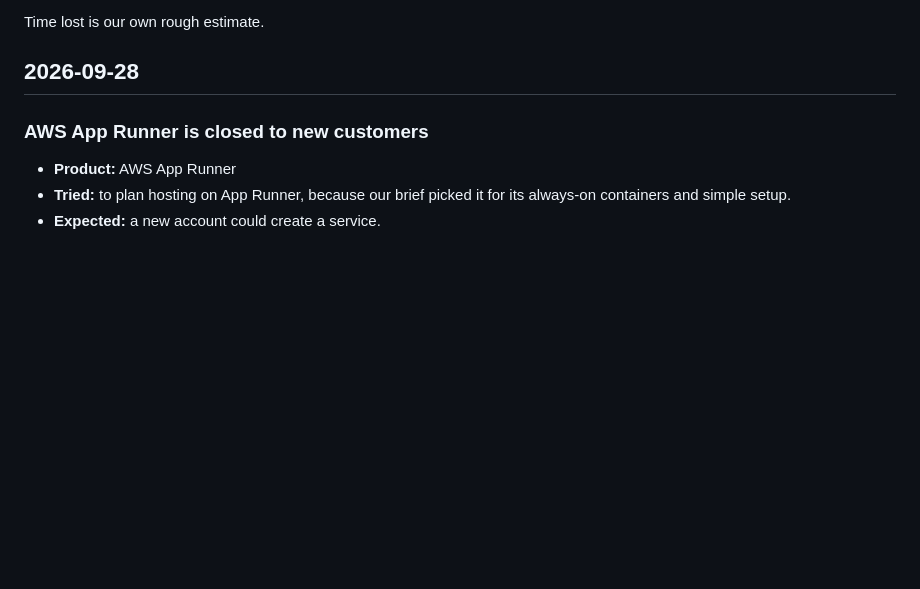
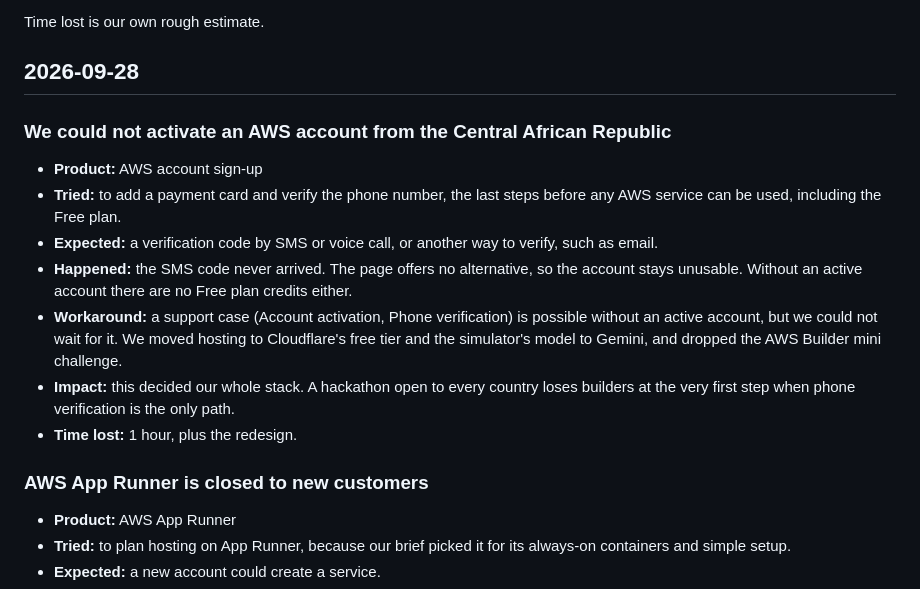
Before and after one commit to elielMengue/cityvoice, a Markdown page: docs/friction-log.md, the part around one of its changes. GitHub-like rendering; blank space fills up the shorter version.

```diff
--- a/docs/friction-log.md
+++ b/docs/friction-log.md
@@ -8,6 +8,25 @@ the teams behind these tools can act on it.
 Time lost is our own rough estimate.
 
 ## 2026-09-28
+
+### We could not activate an AWS account from the Central African Republic
+
+- **Product:** AWS account sign-up
+- **Tried:** to add a payment card and verify the phone number, the last steps
+  before any AWS service can be used, including the Free plan.
+- **Expected:** a verification code by SMS or voice call, or another way to
+  verify, such as email.
+- **Happened:** the SMS code never arrived. The page offers no alternative, so
+  the account stays unusable. Without an active account there are no Free
+  plan credits either.
+- **Workaround:** a support case (Account activation, Phone verification) is
+  possible without an active account, but we could not wait for it. We moved
+  hosting to Cloudflare's free tier and the simulator's model to Gemini, and
+  dropped the AWS Builder mini challenge.
+- **Impact:** this decided our whole stack. A hackathon open to every country
+  loses builders at the very first step when phone verification is the only
+  path.
+- **Time lost:** 1 hour, plus the redesign.
 
 ### AWS App Runner is closed to new customers
 
```
Also changed, not shown: other parts of docs/friction-log.md (+82 -0 lines), README.md (+25 -5 lines).
